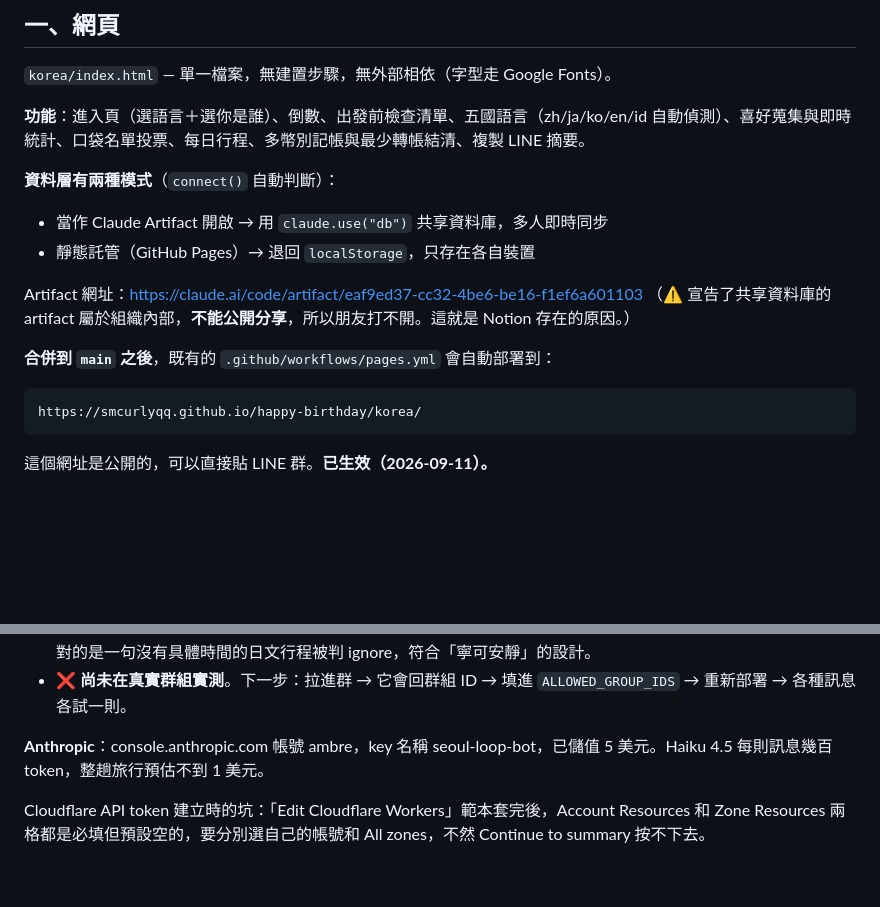
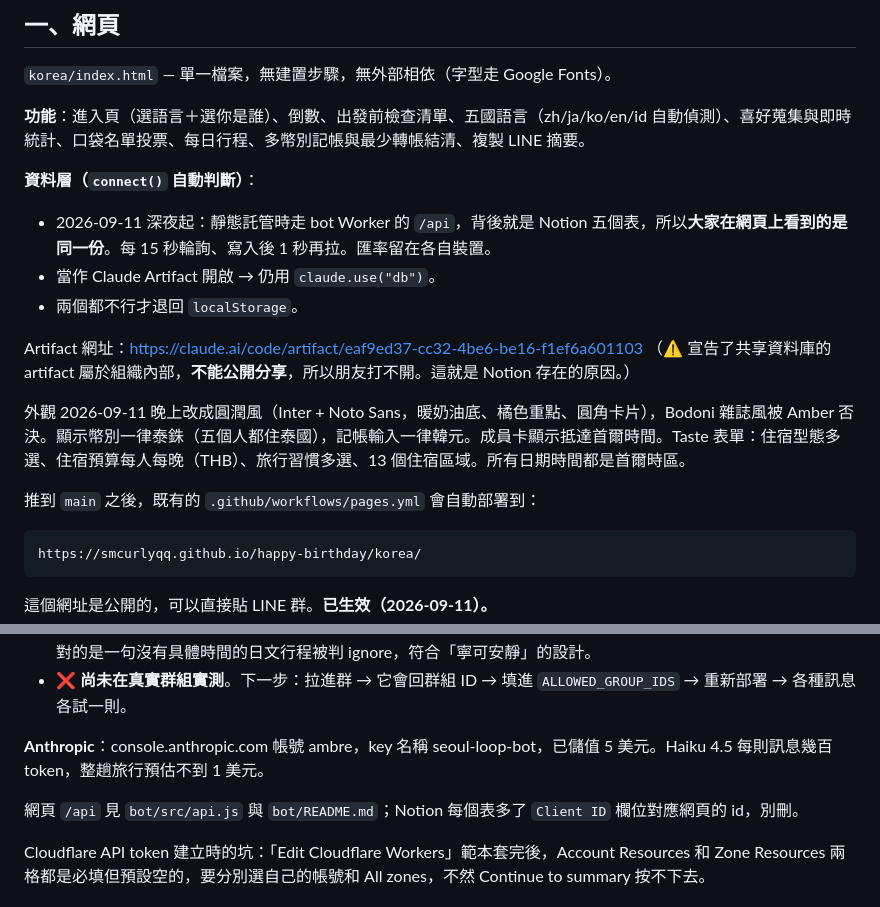
Before and after one commit to smcurlyqq/happy-birthday-tiffany, a Markdown page: SEOUL-LOOP.md, 2 parts joined by grey strips. GitHub-like rendering; blank space fills up the shorter version.

````diff
--- a/SEOUL-LOOP.md
+++ b/SEOUL-LOOP.md
@@ -25,14 +25,17 @@ Amber 🇹🇼 · Akiha 🇯🇵 · Hye Yeon 🇰🇷 · Gigi 🇭🇰 · Nadia
 
 **功能**：進入頁（選語言＋選你是誰）、倒數、出發前檢查清單、五國語言（zh/ja/ko/en/id 自動偵測）、喜好蒐集與即時統計、口袋名單投票、每日行程、多幣別記帳與最少轉帳結清、複製 LINE 摘要。
 
-**資料層有兩種模式**（`connect()` 自動判斷）：
-- 當作 Claude Artifact 開啟 → 用 `claude.use("db")` 共享資料庫，多人即時同步
-- 靜態託管（GitHub Pages）→ 退回 `localStorage`，只存在各自裝置
+**資料層（`connect()` 自動判斷）**：
+- 2026-09-11 深夜起：靜態託管時走 bot Worker 的 `/api`，背後就是 Notion 五個表，所以**大家在網頁上看到的是同一份**。每 15 秒輪詢、寫入後 1 秒再拉。匯率留在各自裝置。
+- 當作 Claude Artifact 開啟 → 仍用 `claude.use("db")`。
+- 兩個都不行才退回 `localStorage`。
 
 Artifact 網址：<https://claude.ai/code/artifact/eaf9ed37-cc32-4be6-be16-f1ef6a601103>
 （⚠️ 宣告了共享資料庫的 artifact 屬於組織內部，**不能公開分享**，所以朋友打不開。這就是 Notion 存在的原因。）
 
-**合併到 `main` 之後**，既有的 `.github/workflows/pages.yml` 會自動部署到：
+外觀 2026-09-11 晚上改成圓潤風（Inter + Noto Sans，暖奶油底、橘色重點、圓角卡片），Bodoni 雜誌風被 Amber 否決。顯示幣別一律泰銖（五個人都住泰國），記帳輸入一律韓元。成員卡顯示抵達首爾時間。Taste 表單：住宿型態多選、住宿預算每人每晚（THB）、旅行習慣多選、13 個住宿區域。所有日期時間都是首爾時區。
+
+推到 `main` 之後，既有的 `.github/workflows/pages.yml` 會自動部署到：
 ```
 https://smcurlyqq.github.io/happy-birthday/korea/
 ```
@@ -90,6 +93,8 @@ https://smcurlyqq.github.io/happy-birthday/korea/
 
 **Anthropic**：console.anthropic.com 帳號 ambre，key 名稱 seoul-loop-bot，已儲值 5 美元。Haiku 4.5 每則訊息幾百 token，整趟旅行預估不到 1 美元。
 
+網頁 `/api` 見 `bot/src/api.js` 與 `bot/README.md`；Notion 每個表多了 `Client ID` 欄位對應網頁的 id，別刪。
+
 Cloudflare API token 建立時的坑：「Edit Cloudflare Workers」範本套完後，Account Resources 和 Zone Resources 兩格都是必填但預設空的，要分別選自己的帳號和 All zones，不然 Continue to summary 按不下去。
 
 ## 踩過／預期會踩的坑
````
Also changed, not shown: bot/README.md (+13 -0 lines), 1 other file.
